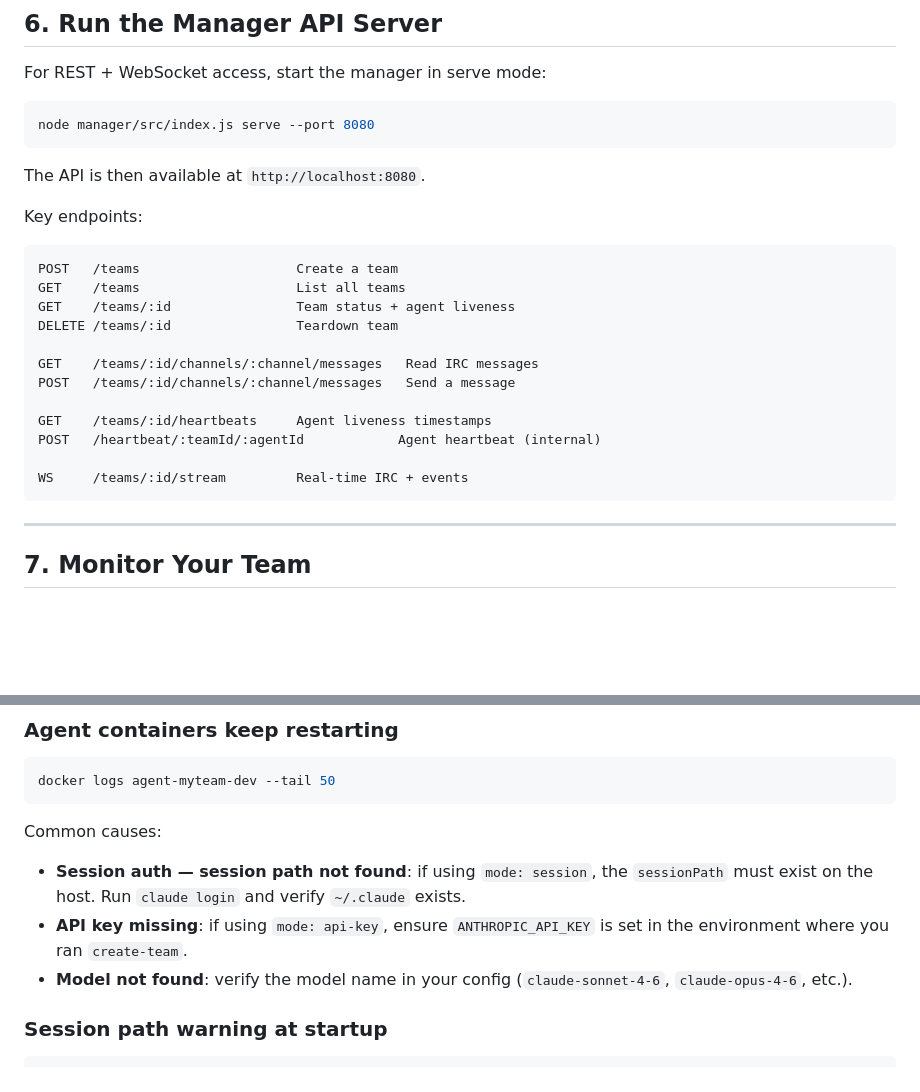
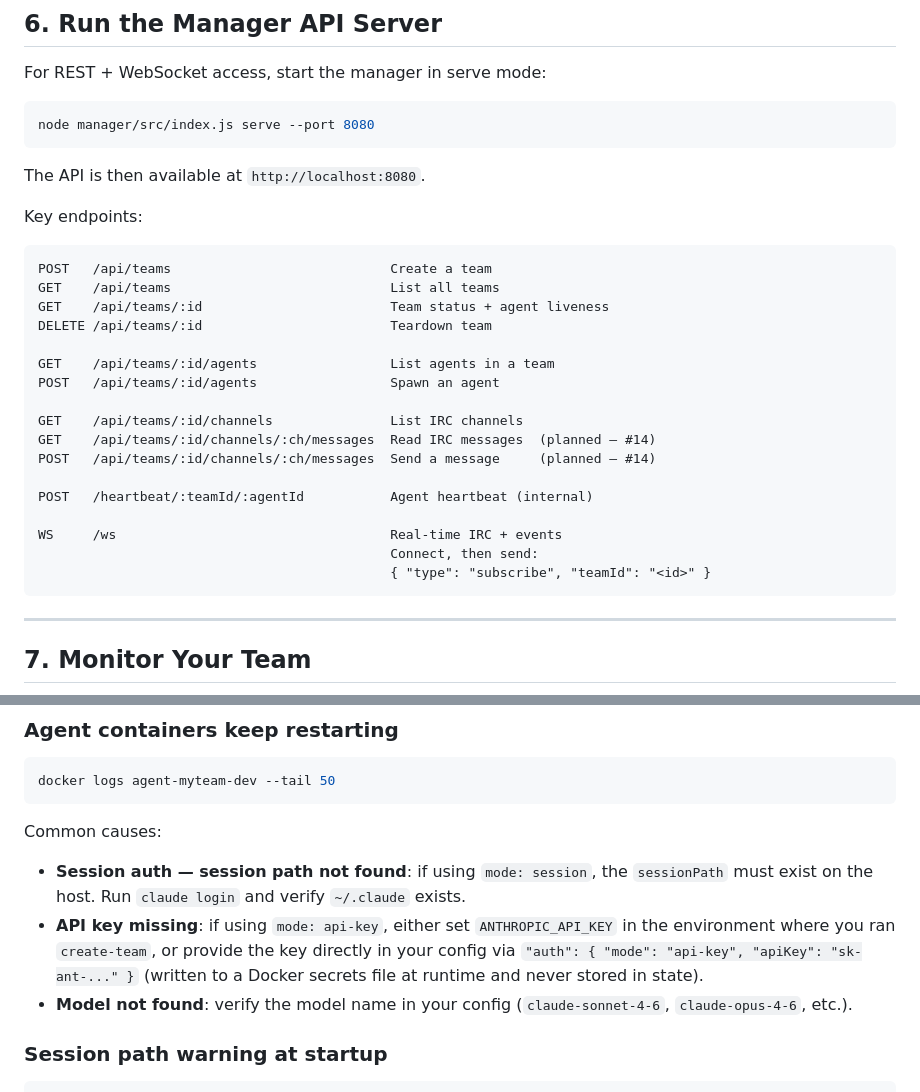
Before and after one commit to safitudo/a1engineer, a Markdown page: docs/self-hosting.md, 2 parts joined by grey strips. GitHub-like rendering; blank space fills up the shorter version.

Commit message:
Fix API endpoint paths, WS path, and api-key auth description
Per nairobi-critic review on PR #49:
- Correct REST prefix from /teams to /api/teams
- Replace non-existent /heartbeats endpoint with /agents endpoints
- Mark channel message endpoints as planned (#14)
- Fix WebSocket path: WS /ws with subscribe message (not /teams/:id/stream)
- Clarify api-key auth: both ANTHROPIC_API_KEY env var and auth.apiKey config paths

Co-Authored-By: Claude Sonnet 4.6 <noreply@anthropic.com>

````diff
--- a/docs/self-hosting.md
+++ b/docs/self-hosting.md
@@ -193,18 +193,23 @@ The API is then available at `http://localhost:8080`.
 Key endpoints:
 
 ```
-POST   /teams                    Create a team
-GET    /teams                    List all teams
-GET    /teams/:id                Team status + agent liveness
-DELETE /teams/:id                Teardown team
+POST   /api/teams                            Create a team
+GET    /api/teams                            List all teams
+GET    /api/teams/:id                        Team status + agent liveness
+DELETE /api/teams/:id                        Teardown team
 
-GET    /teams/:id/channels/:channel/messages   Read IRC messages
-POST   /teams/:id/channels/:channel/messages   Send a message
+GET    /api/teams/:id/agents                 List agents in a team
+POST   /api/teams/:id/agents                 Spawn an agent
 
-GET    /teams/:id/heartbeats     Agent liveness timestamps
-POST   /heartbeat/:teamId/:agentId            Agent heartbeat (internal)
+GET    /api/teams/:id/channels               List IRC channels
+GET    /api/teams/:id/channels/:ch/messages  Read IRC messages  (planned — #14)
+POST   /api/teams/:id/channels/:ch/messages  Send a message     (planned — #14)
 
-WS     /teams/:id/stream         Real-time IRC + events
+POST   /heartbeat/:teamId/:agentId           Agent heartbeat (internal)
+
+WS     /ws                                   Real-time IRC + events
+                                             Connect, then send:
+                                             { "type": "subscribe", "teamId": "<id>" }
 ```
 
 ---
@@ -290,7 +295,7 @@ docker logs agent-myteam-dev --tail 50
 
 Common causes:
 - **Session auth — session path not found**: if using `mode: session`, the `sessionPath` must exist on the host. Run `claude login` and verify `~/.claude` exists.
-- **API key missing**: if using `mode: api-key`, ensure `ANTHROPIC_API_KEY` is set in the environment where you ran `create-team`.
+- **API key missing**: if using `mode: api-key`, either set `ANTHROPIC_API_KEY` in the environment where you ran `create-team`, or provide the key directly in your config via `"auth": { "mode": "api-key", "apiKey": "sk-ant-..." }` (written to a Docker secrets file at runtime and never stored in state).
 - **Model not found**: verify the model name in your config (`claude-sonnet-4-6`, `claude-opus-4-6`, etc.).
 
 ### Session path warning at startup
````
